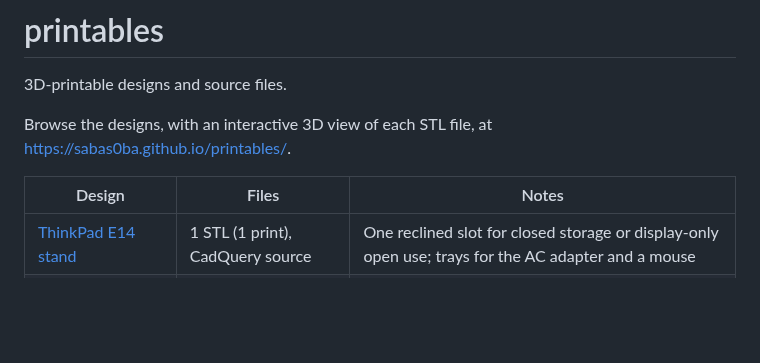
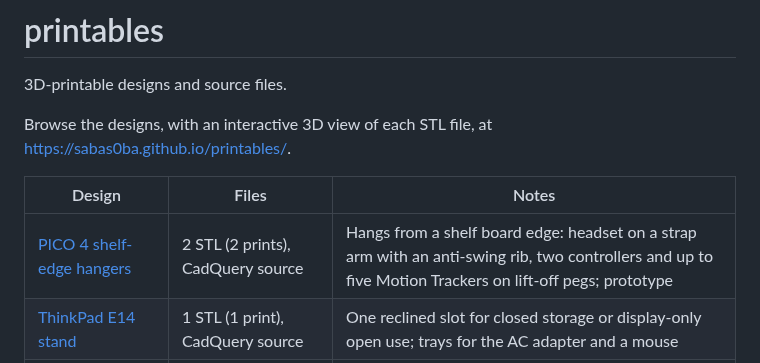
Before and after one commit to sabas0ba/printables, a Markdown page: README.md, the part around the change. Drawn GitHub-style; blank space fills up the shorter version.

```diff
--- a/README.md
+++ b/README.md
@@ -8,6 +8,7 @@ Browse the designs, with an interactive 3D view of each STL file, at
 <!-- designs:start (generated by scripts/build_site.py) -->
 | Design | Files | Notes |
 | --- | --- | --- |
+| [PICO 4 shelf-edge hangers](pico-4-shelf-hanger/README.md) | 2 STL (2 prints), CadQuery source | Hangs from a shelf board edge: headset on a strap arm with an anti-swing rib, two controllers and up to five Motion Trackers on lift-off pegs; prototype |
 | [ThinkPad E14 stand](thinkpad-e14-stand/README.md) | 1 STL (1 print), CadQuery source | One reclined slot for closed storage or display-only open use; trays for the AC adapter and a mouse |
 | [Raspberry Pi 5 NVMe case](raspberry-pi-5-nvme-case/README.md) | 2 STL (2 prints), CadQuery source | Pi 5 + M.2 HAT+ + 2280 SSD; snap-fit lid without extra screws; passive cooling; port, button and microSD access; prototype |
 | [Tool-free slipper stand](slipper-stand/README.md) | 10 STL (43 prints), OpenSCAD source | Holds four pairs with the soles facing inward; rounded edges and printed locking pins; prototype |
```
Also changed, not shown: pico-4-shelf-hanger/README.md (added, +44 -0 lines), pico-4-shelf-hanger/preview.png (added), pico-4-shelf-hanger/views.png (added), 6 other files.
